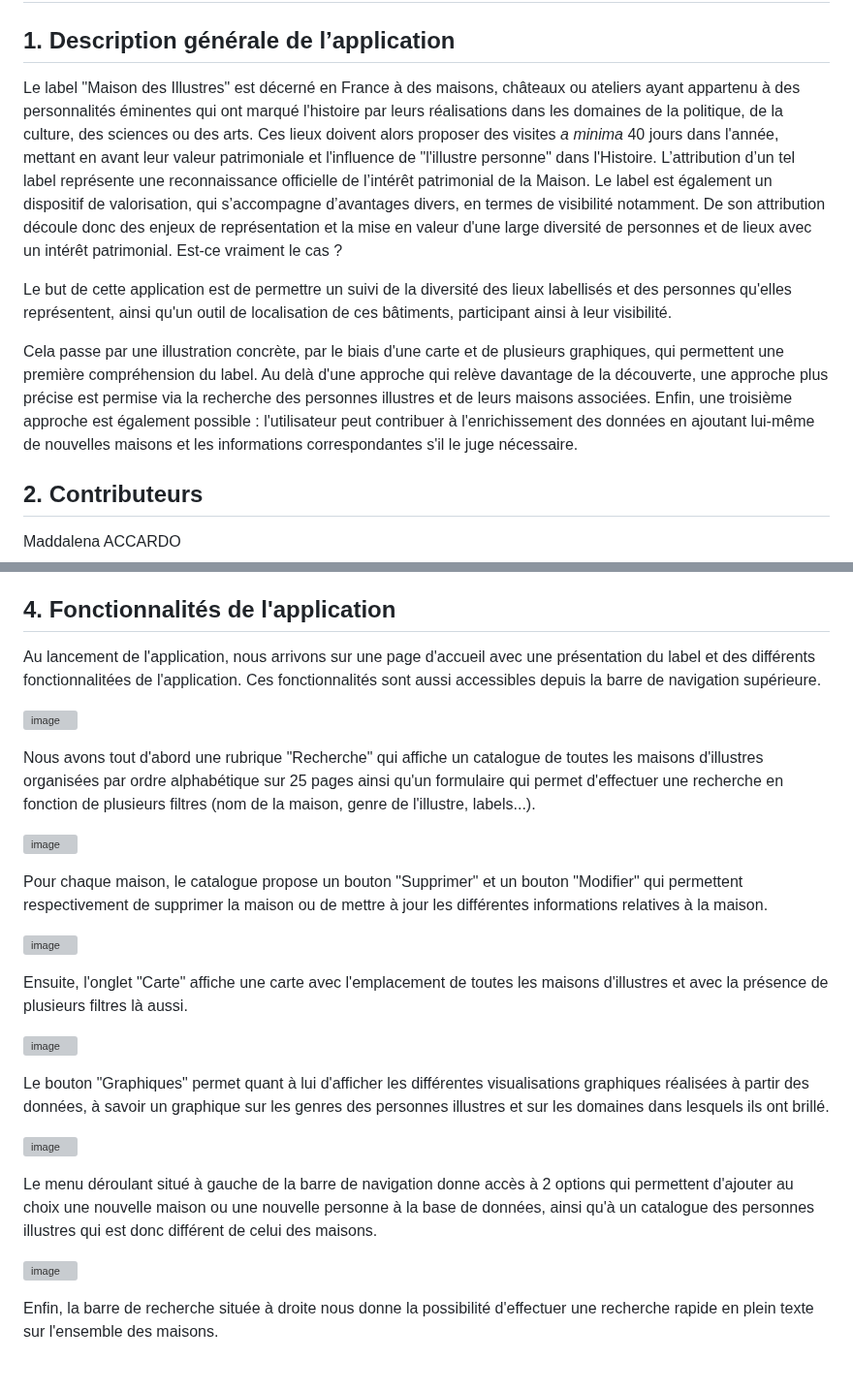
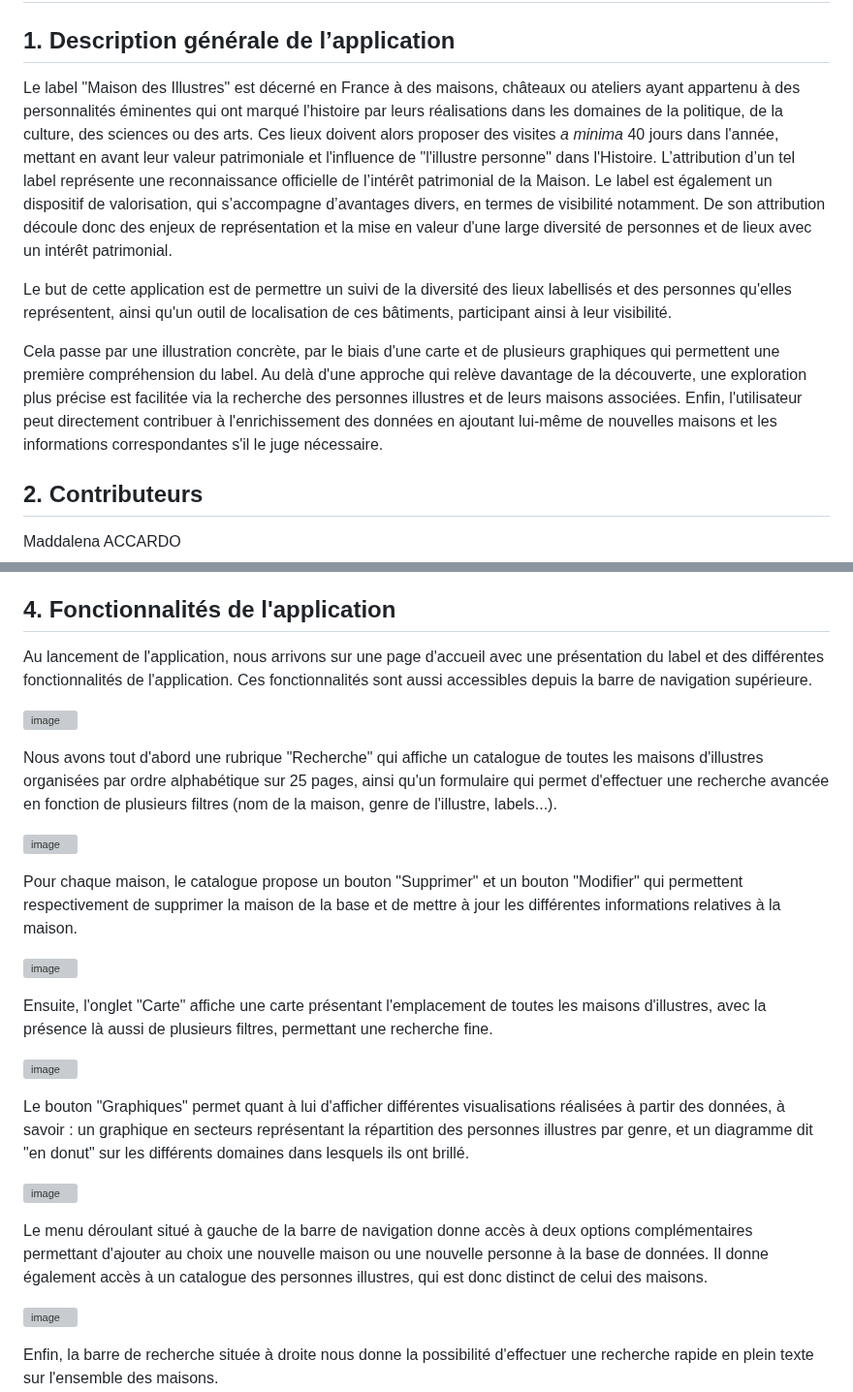
Before and after one commit to pauline-charrier/M2-TNAH_Application, a Markdown page: README.md, 2 parts joined by grey strips. Shown at 97% size. Rendered like a GitHub page; blank space fills up the shorter version; grey boxes are pictures that could not be loaded.

Commit message:
Update README.md (typos et reformulations)

```diff
--- a/README.md
+++ b/README.md
@@ -2,11 +2,11 @@
 
 ## 1. Description générale de l’application
 
-Le label "Maison des Illustres" est décerné en France à des maisons, châteaux ou ateliers ayant appartenu à des personnalités éminentes qui ont marqué l'histoire par leurs réalisations dans les domaines de la politique, de la culture, des sciences ou des arts. Ces lieux doivent alors proposer des visites *a minima* 40 jours dans l'année, mettant en avant leur valeur patrimoniale et l'influence de "l'illustre personne" dans l'Histoire. L’attribution d’un tel label représente une reconnaissance officielle de l’intérêt patrimonial de la Maison. Le label est également un dispositif de valorisation, qui s’accompagne d’avantages divers, en termes de visibilité notamment. De son attribution découle donc des enjeux de représentation et la mise en valeur d'une large diversité de personnes et de lieux avec un intérêt patrimonial. Est-ce vraiment le cas ?
+Le label "Maison des Illustres" est décerné en France à des maisons, châteaux ou ateliers ayant appartenu à des personnalités éminentes qui ont marqué l'histoire par leurs réalisations dans les domaines de la politique, de la culture, des sciences ou des arts. Ces lieux doivent alors proposer des visites *a minima* 40 jours dans l'année, mettant en avant leur valeur patrimoniale et l'influence de "l'illustre personne" dans l'Histoire. L’attribution d’un tel label représente une reconnaissance officielle de l’intérêt patrimonial de la Maison. Le label est également un dispositif de valorisation, qui s’accompagne d’avantages divers, en termes de visibilité notamment. De son attribution découle donc des enjeux de représentation et la mise en valeur d'une large diversité de personnes et de lieux avec un intérêt patrimonial.
 
 Le but de cette application est de permettre un suivi de la diversité des lieux labellisés et des personnes qu'elles représentent, ainsi qu'un outil de localisation de ces bâtiments, participant ainsi à leur visibilité.
 
-Cela passe par une illustration concrète, par le biais d'une carte et de plusieurs graphiques, qui permettent une première compréhension du label. Au delà d'une approche qui relève davantage de la découverte, une approche plus précise est permise via la recherche des personnes illustres et de leurs maisons associées. Enfin, une troisième approche est également possible : l'utilisateur peut contribuer à l'enrichissement des données en ajoutant lui-même de nouvelles maisons et les informations correspondantes s'il le juge nécessaire.
+Cela passe par une illustration concrète, par le biais d'une carte et de plusieurs graphiques qui permettent une première compréhension du label. Au delà d'une approche qui relève davantage de la découverte, une exploration plus précise est facilitée via la recherche des personnes illustres et de leurs maisons associées. Enfin, l'utilisateur peut directement contribuer à l'enrichissement des données en ajoutant lui-même de nouvelles maisons et les informations correspondantes s'il le juge nécessaire.
 
 ## 2. Contributeurs
 
@@ -76,27 +76,27 @@ Pour une utilisation ultérieure de l'application, il suffit de répéter les é
 
 ## 4. Fonctionnalités de l'application
 
-Au lancement de l'application, nous arrivons sur une page d'accueil avec une présentation du label et des différents fonctionnalitées de l'application. Ces fonctionnalités sont aussi accessibles depuis la barre de navigation supérieure.
+Au lancement de l'application, nous arrivons sur une page d'accueil avec une présentation du label et des différentes fonctionnalités de l'application. Ces fonctionnalités sont aussi accessibles depuis la barre de navigation supérieure.
 
 ![image](https://github.com/gromettoclara/maisons_illustres/assets/152982679/8fddbac9-09f4-42da-a348-9a1413fa4993)
 
-Nous avons tout d'abord une rubrique "Recherche" qui affiche un catalogue de toutes les maisons d'illustres organisées par ordre alphabétique sur 25 pages ainsi qu'un formulaire qui permet d'effectuer une recherche en fonction de plusieurs filtres (nom de la maison, genre de l'illustre, labels...).
+Nous avons tout d'abord une rubrique "Recherche" qui affiche un catalogue de toutes les maisons d'illustres organisées par ordre alphabétique sur 25 pages, ainsi qu'un formulaire qui permet d'effectuer une recherche avancée en fonction de plusieurs filtres (nom de la maison, genre de l'illustre, labels...).
 
 ![image](https://github.com/gromettoclara/maisons_illustres/assets/152982679/f232039a-beab-4c22-b8ce-1dc2845dc008)
 
-Pour chaque maison, le catalogue propose un bouton "Supprimer" et un bouton "Modifier" qui permettent respectivement de supprimer la maison ou de mettre à jour les différentes informations relatives à la maison.
+Pour chaque maison, le catalogue propose un bouton "Supprimer" et un bouton "Modifier" qui permettent respectivement de supprimer la maison de la base et de mettre à jour les différentes informations relatives à la maison.
 
 ![image](https://github.com/gromettoclara/maisons_illustres/assets/152982679/67cb5bd5-74ef-4b6f-80db-988dcb4b6e65)
 
-Ensuite, l'onglet "Carte" affiche une carte avec l'emplacement de toutes les maisons d'illustres et avec la présence de plusieurs filtres là aussi.
+Ensuite, l'onglet "Carte" affiche une carte présentant l'emplacement de toutes les maisons d'illustres, avec la présence là aussi de plusieurs filtres, permettant une recherche fine.
 
 ![image](https://github.com/gromettoclara/maisons_illustres/assets/152982679/4f33f208-7996-48a2-9ab5-1bb9b47899fa)
 
-Le bouton "Graphiques" permet quant à lui d'afficher les différentes visualisations graphiques réalisées à partir des données, à savoir un graphique sur les genres des personnes illustres et sur les domaines dans lesquels ils ont brillé.
+Le bouton "Graphiques" permet quant à lui d'afficher différentes visualisations réalisées à partir des données, à savoir : un graphique en secteurs représentant la répartition des personnes illustres par genre, et un diagramme dit "en donut" sur les différents domaines dans lesquels ils ont brillé.
 
 ![image](https://github.com/gromettoclara/maisons_illustres/assets/152982679/8c2ebc88-5f63-43ea-94cb-5d8ef8b03100)
 
-Le menu déroulant situé à gauche de la barre de navigation donne accès à 2 options qui permettent d'ajouter au choix une nouvelle maison ou une nouvelle personne à la base de données, ainsi qu'à un catalogue des personnes illustres qui est donc différent de celui des maisons.
+Le menu déroulant situé à gauche de la barre de navigation donne accès à deux options complémentaires permettant d'ajouter au choix une nouvelle maison ou une nouvelle personne à la base de données. Il donne également accès à un catalogue des personnes illustres, qui est donc distinct de celui des maisons.
 
 ![image](https://github.com/gromettoclara/maisons_illustres/assets/152982679/2830e50c-fda3-424b-9ab0-e600be38da61)
 
```
